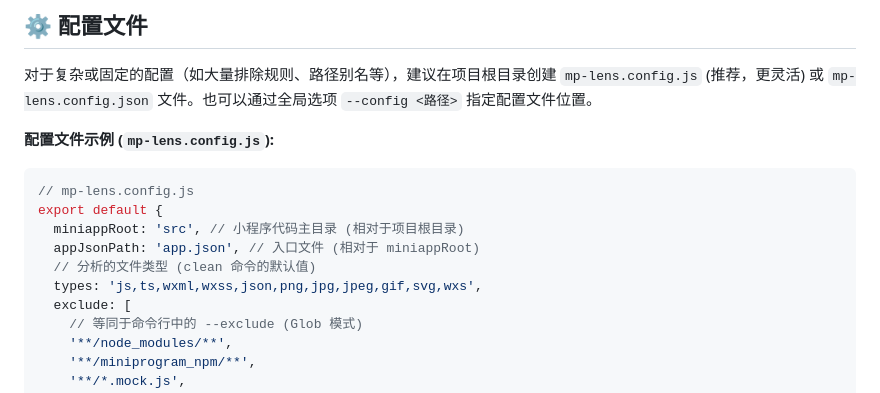
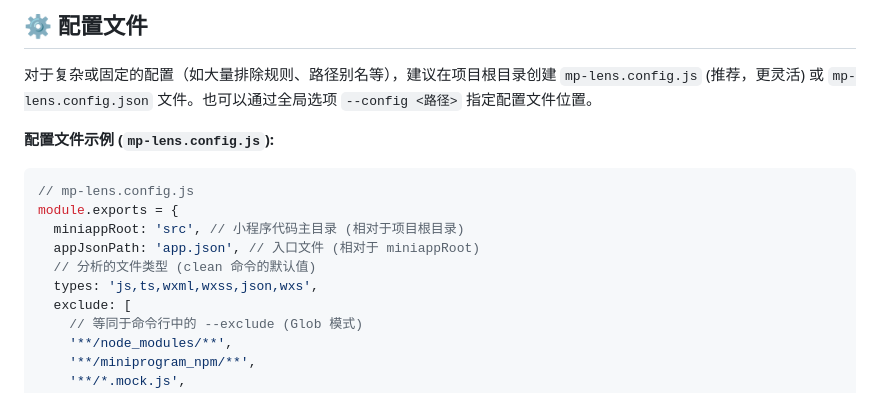
Before and after one commit to chess99/mp-lens, a Markdown page: README.md, the part around the change. GitHub-like rendering.

Commit message:
doc: 配置文件用module.exports

````diff
--- a/README.md
+++ b/README.md
@@ -276,11 +276,11 @@ npm install --save-dev mp-lens knip
 
 ```javascript
 // mp-lens.config.js
-export default {
+module.exports = {
   miniappRoot: 'src', // 小程序代码主目录 (相对于项目根目录)
   appJsonPath: 'app.json', // 入口文件 (相对于 miniappRoot)
   // 分析的文件类型 (clean 命令的默认值)
-  types: 'js,ts,wxml,wxss,json,png,jpg,jpeg,gif,svg,wxs',
+  types: 'js,ts,wxml,wxss,json,wxs',
   exclude: [
     // 等同于命令行中的 --exclude (Glob 模式)
     '**/node_modules/**',
````
